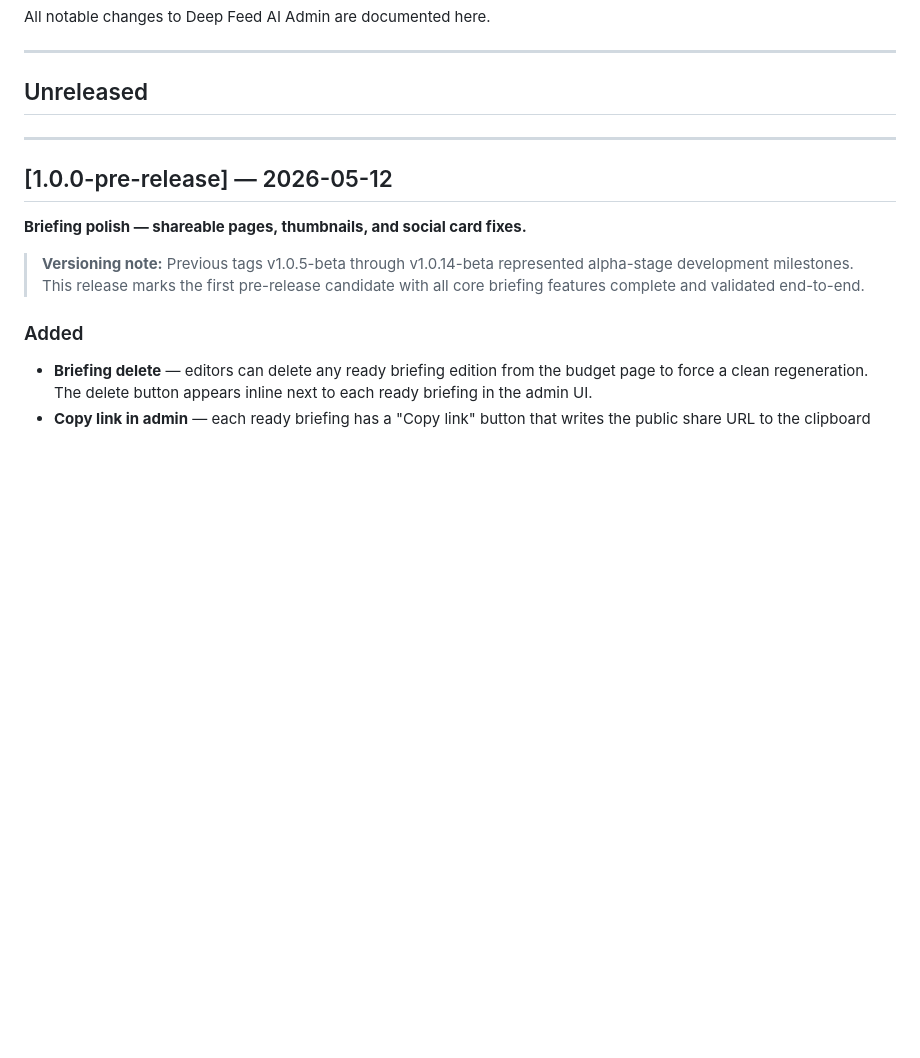
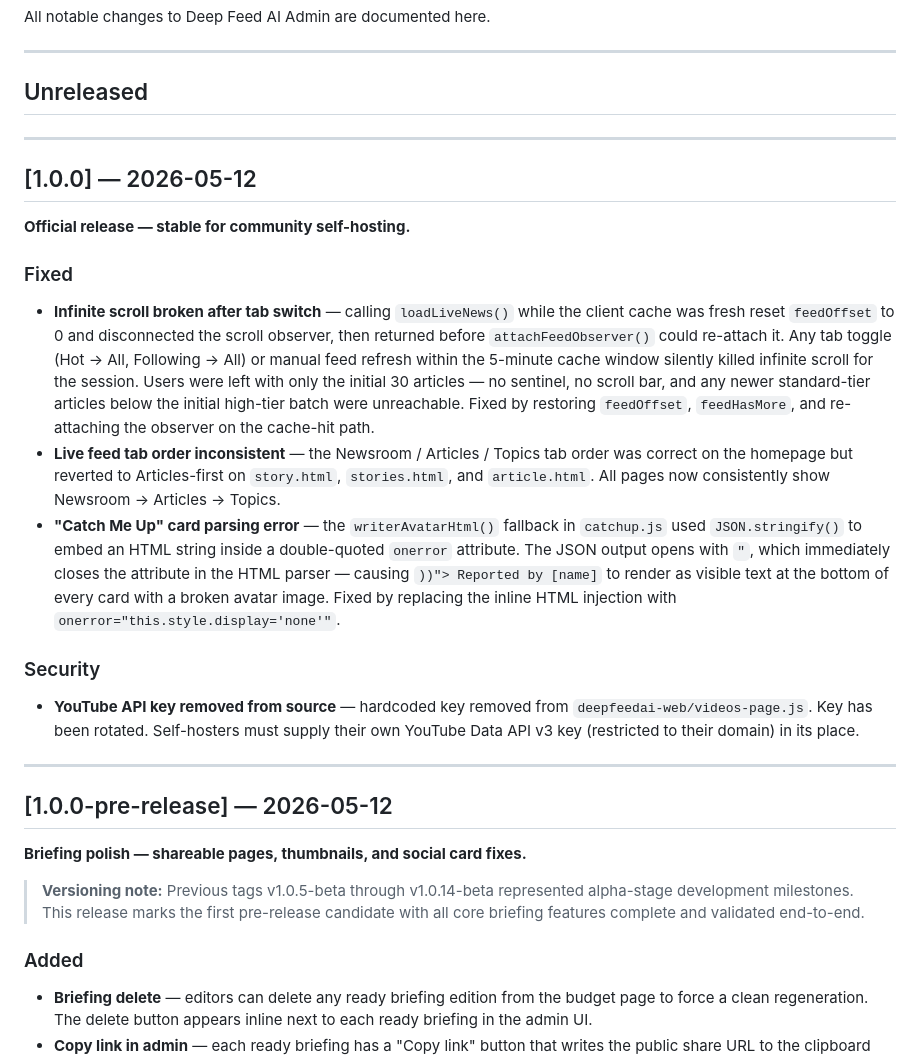
Before and after one commit to deepfeedai/deepfeedai-server, a Markdown page: CHANGELOG.md, the part around the change. Drawn GitHub-style; blank space fills up the shorter version.

Commit message:
chore: add v1.0.0 to CHANGELOG — official release
Co-Authored-By: Claude Sonnet 4.6 <noreply@anthropic.com>

```diff
--- a/CHANGELOG.md
+++ b/CHANGELOG.md
@@ -5,6 +5,22 @@ All notable changes to Deep Feed AI Admin are documented here.
 ---
 
 ## Unreleased
+
+---
+
+## [1.0.0] — 2026-05-12
+
+**Official release — stable for community self-hosting.**
+
+### Fixed
+
+- **Infinite scroll broken after tab switch** — calling `loadLiveNews()` while the client cache was fresh reset `feedOffset` to 0 and disconnected the scroll observer, then returned before `attachFeedObserver()` could re-attach it. Any tab toggle (Hot → All, Following → All) or manual feed refresh within the 5-minute cache window silently killed infinite scroll for the session. Users were left with only the initial 30 articles — no sentinel, no scroll bar, and any newer standard-tier articles below the initial high-tier batch were unreachable. Fixed by restoring `feedOffset`, `feedHasMore`, and re-attaching the observer on the cache-hit path.
+- **Live feed tab order inconsistent** — the Newsroom / Articles / Topics tab order was correct on the homepage but reverted to Articles-first on `story.html`, `stories.html`, and `article.html`. All pages now consistently show Newsroom → Articles → Topics.
+- **"Catch Me Up" card parsing error** — the `writerAvatarHtml()` fallback in `catchup.js` used `JSON.stringify()` to embed an HTML string inside a double-quoted `onerror` attribute. The JSON output opens with `"`, which immediately closes the attribute in the HTML parser — causing `))"> Reported by [name]` to render as visible text at the bottom of every card with a broken avatar image. Fixed by replacing the inline HTML injection with `onerror="this.style.display='none'"`.
+
+### Security
+
+- **YouTube API key removed from source** — hardcoded key removed from `deepfeedai-web/videos-page.js`. Key has been rotated. Self-hosters must supply their own YouTube Data API v3 key (restricted to their domain) in its place.
 
 ---
 
```
